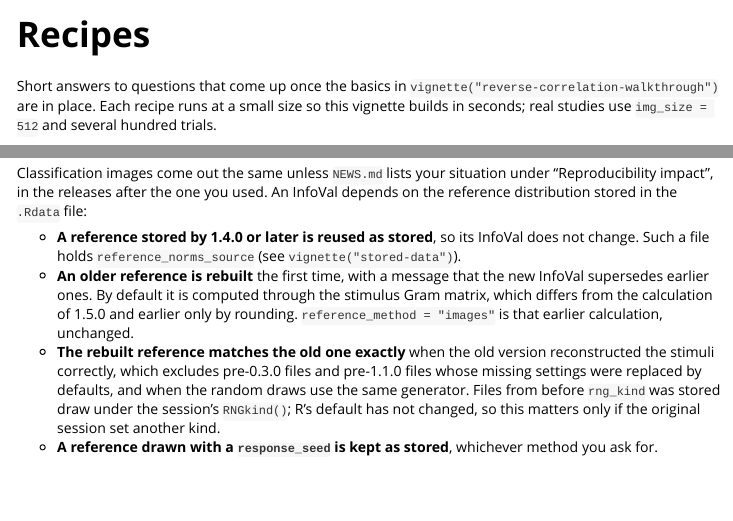
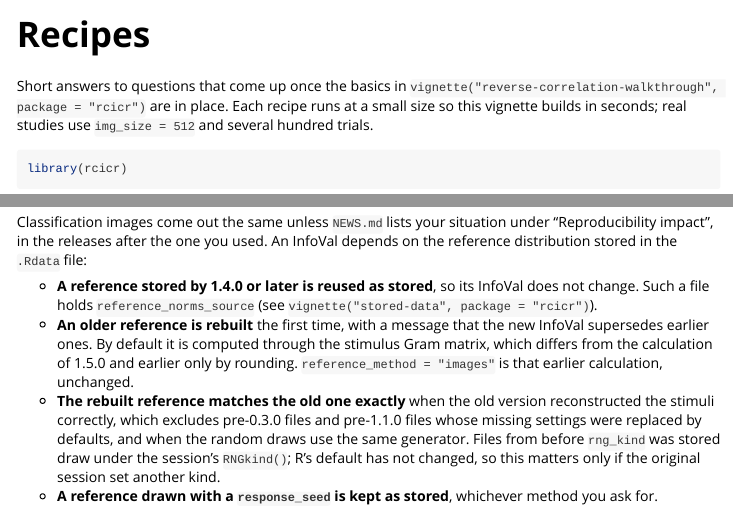
Before and after one commit to rdotsch/rcicr, an R Markdown document (vignettes/recipes.Rmd): the page in a window 1100 px wide, from its top, and a second part further down, joined at a grey line. Rendered offline with R 4.5, knitr and Pandoc, with nearby package versions; some code elsewhere in the file could not run offline; common packages that the code uses without loading them are loaded.

Commit message:
recipes: name the package in vignette() calls
Co-Authored-By: Claude Opus 5.5 <noreply@anthropic.com>
Claude-Session: https://claude.ai/code/session_01ECAGW7i7V6b8GXpGRdmpZg

````diff
--- a/vignettes/recipes.Rmd
+++ b/vignettes/recipes.Rmd
@@ -21,7 +21,7 @@
 }
 ```
 
-Short answers to questions that come up once the basics in `vignette("reverse-correlation-walkthrough")` are in place. Each recipe runs at a small size so this vignette builds in seconds; real studies use `img_size = 512` and several hundred trials.
+Short answers to questions that come up once the basics in `vignette("reverse-correlation-walkthrough", package = "rcicr")` are in place. Each recipe runs at a small size so this vignette builds in seconds; real studies use `img_size = 512` and several hundred trials.
 
 ```{r setup}
 library(rcicr)
@@ -224,7 +224,7 @@
 
 Classification images come out the same unless `NEWS.md` lists your situation under "Reproducibility impact", in the releases after the one you used. An InfoVal depends on the reference distribution stored in the `.Rdata` file:
 
-- **A reference stored by 1.4.0 or later is reused as stored**, so its InfoVal does not change. Such a file holds `reference_norms_source` (see `vignette("stored-data")`).
+- **A reference stored by 1.4.0 or later is reused as stored**, so its InfoVal does not change. Such a file holds `reference_norms_source` (see `vignette("stored-data", package = "rcicr")`).
 - **An older reference is rebuilt** the first time, with a message that the new InfoVal supersedes earlier ones. By default it is computed through the stimulus Gram matrix, which differs from the calculation of 1.5.0 and earlier only by rounding. `reference_method = "images"` is that earlier calculation, unchanged.
 - **The rebuilt reference matches the old one exactly** when the old version reconstructed the stimuli correctly, which excludes pre-0.3.0 files and pre-1.1.0 files whose missing settings were replaced by defaults, and when the random draws use the same generator. Files from before `rng_kind` was stored draw under the session's `RNGkind()`; R's default has not changed, so this matters only if the original session set another kind.
 - **A reference drawn with a `response_seed` is kept as stored**, whichever method you ask for.
````
